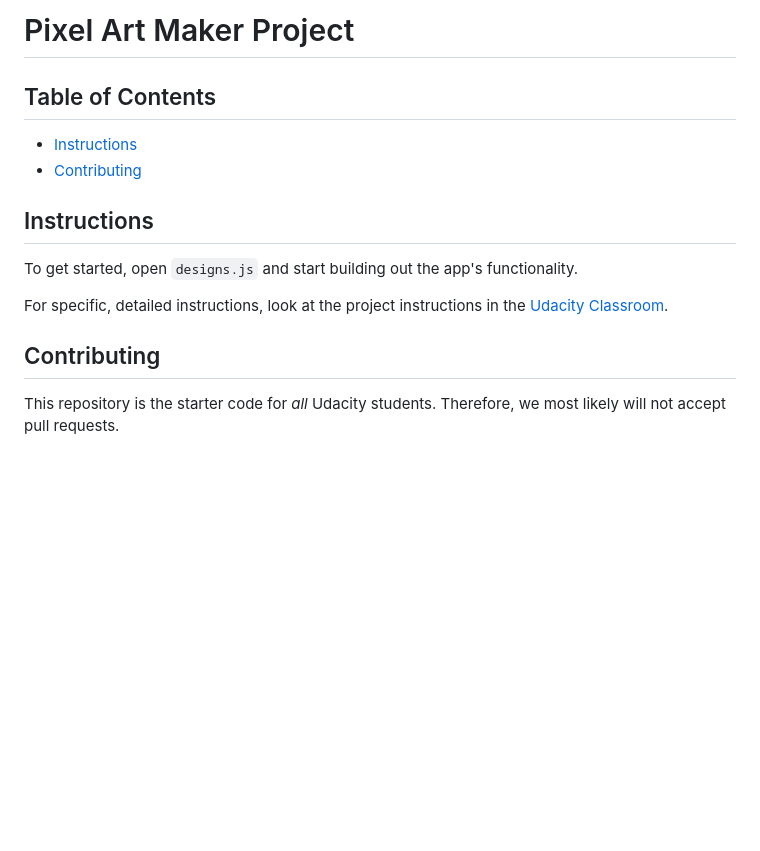
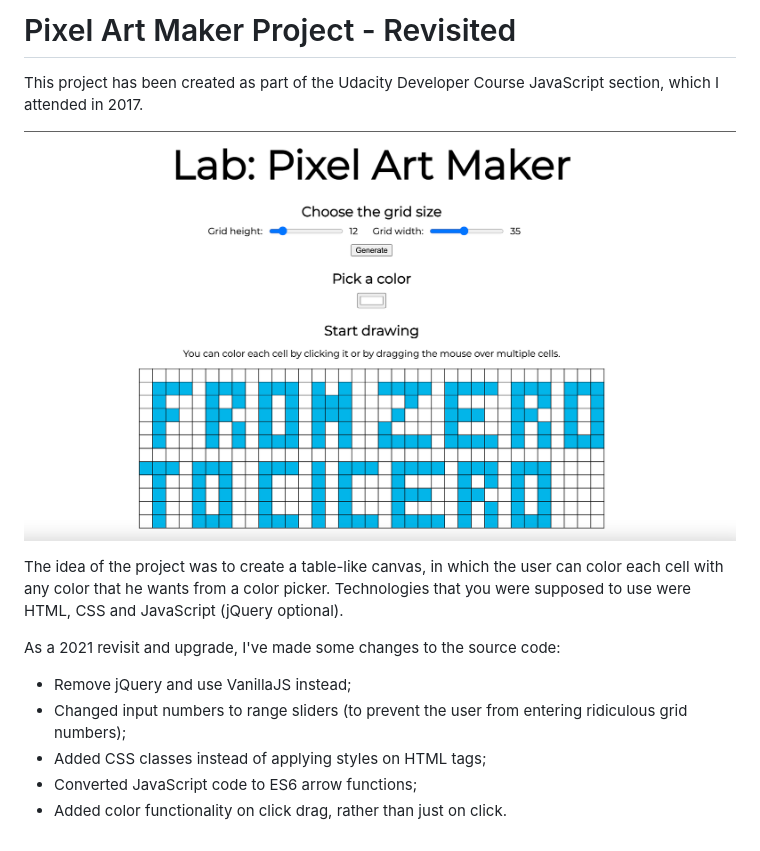
Before and after one commit to FromZeroToCicero/udacity-js-project.github.io, a Markdown page: README.md, the part around the change. Rendered like a GitHub page; pictures changed too: PixelArtMaker.png (added); blank space fills up the shorter version.

Commit message:
Pixel art maker - 2021 revisit

```diff
--- a/README.md
+++ b/README.md
@@ -1,16 +1,15 @@
-# Pixel Art Maker Project
+# Pixel Art Maker Project - Revisited
 
-## Table of Contents
+This project has been created as part of the Udacity Developer Course JavaScript section, which I attended in 2017.
 
-* [Instructions](#instructions)
-* [Contributing](#contributing)
+![Pixel Art Maker](./PixelArtMaker.png)
 
-## Instructions
+The idea of the project was to create a table-like canvas, in which the user can color each cell with any color that he wants from a color picker. Technologies that you were supposed to use were HTML, CSS and JavaScript (jQuery optional).
 
-To get started, open `designs.js` and start building out the app's functionality.
+As a 2021 revisit and upgrade, I've made some changes to the source code:
 
-For specific, detailed instructions, look at the project instructions in the [Udacity Classroom](https://classroom.udacity.com/me).
-
-## Contributing
-
-This repository is the starter code for _all_ Udacity students. Therefore, we most likely will not accept pull requests.
+- Remove jQuery and use VanillaJS instead;
+- Changed input numbers to range sliders (to prevent the user from entering ridiculous grid numbers);
+- Added CSS classes instead of applying styles on HTML tags;
+- Converted JavaScript code to ES6 arrow functions;
+- Added color functionality on click drag, rather than just on click.
```
Also changed, not shown: 5 other files.
